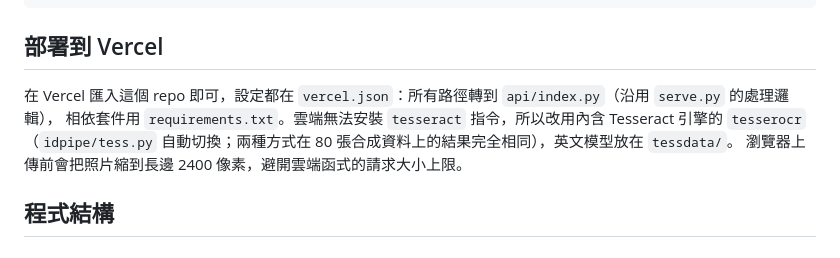
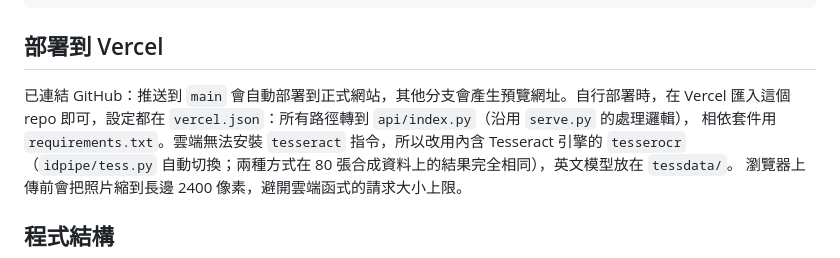
Before and after one commit to zensworkspace001-afk/mrz-id-recognition, a Markdown page: README.md, the part around the change. Rendered like a GitHub page.

Commit message:
文件：說明推送到 main 會自動部署到 Vercel
Co-Authored-By: Claude Opus 5.5 <noreply@anthropic.com>

```diff
--- a/README.md
+++ b/README.md
@@ -61,7 +61,7 @@ scripts/build_opencv.sh          # 編譯不含 FFmpeg 的精簡 OpenCV（原因
 
 ## 部署到 Vercel
 
-在 Vercel 匯入這個 repo 即可，設定都在 `vercel.json`：所有路徑轉到 `api/index.py`（沿用 `serve.py` 的處理邏輯），
+已連結 GitHub：推送到 `main` 會自動部署到正式網站，其他分支會產生預覽網址。自行部署時，在 Vercel 匯入這個 repo 即可，設定都在 `vercel.json`：所有路徑轉到 `api/index.py`（沿用 `serve.py` 的處理邏輯），
 相依套件用 `requirements.txt`。雲端無法安裝 `tesseract` 指令，所以改用內含 Tesseract 引擎的 `tesserocr`
 （`idpipe/tess.py` 自動切換；兩種方式在 80 張合成資料上的結果完全相同），英文模型放在 `tessdata/`。
 瀏覽器上傳前會把照片縮到長邊 2400 像素，避開雲端函式的請求大小上限。
```
Also changed, not shown: CLAUDE.md (+1 -1 lines).
